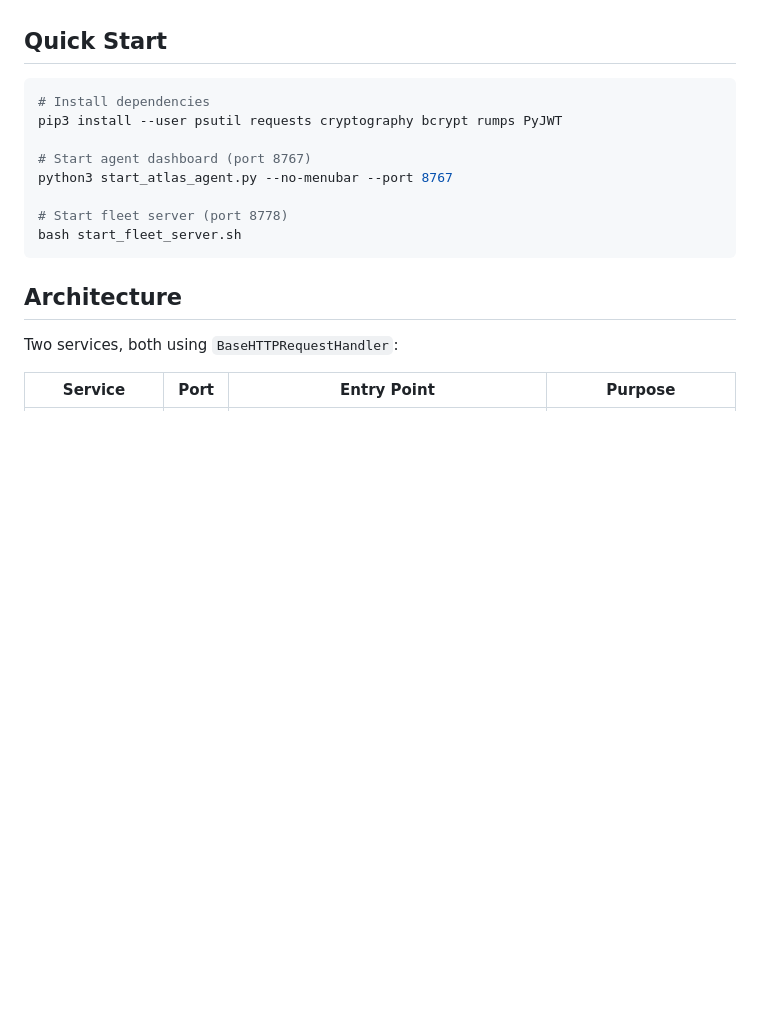
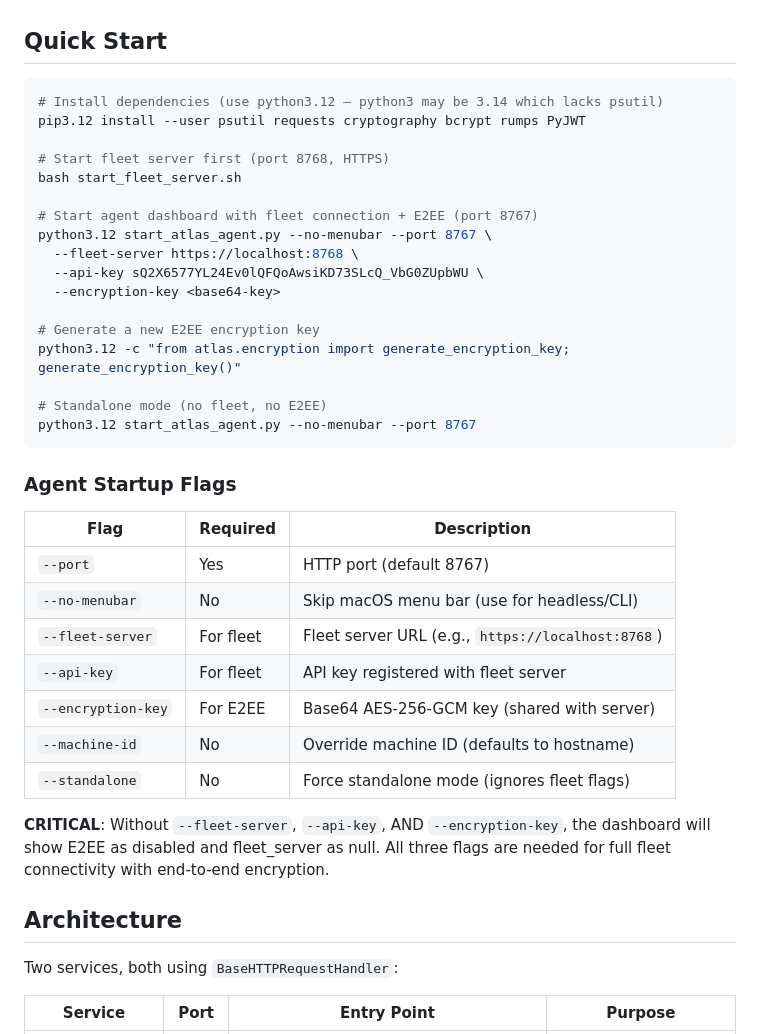
Before and after one commit to sraths91/atlas, a Markdown page: CLAUDE.md, the part around one of its changes. Drawn GitHub-style; blank space fills up the shorter version.

````diff
--- a/CLAUDE.md
+++ b/CLAUDE.md
@@ -5,15 +5,40 @@ Enterprise macOS fleet monitoring platform with real-time dashboards, network an
 ## Quick Start
 
 ```bash
-# Install dependencies
-pip3 install --user psutil requests cryptography bcrypt rumps PyJWT
+# Install dependencies (use python3.12 — python3 may be 3.14 which lacks psutil)
+pip3.12 install --user psutil requests cryptography bcrypt rumps PyJWT
 
-# Start agent dashboard (port 8767)
-python3 start_atlas_agent.py --no-menubar --port 8767
+# Start fleet server first (port 8768, HTTPS)
+bash start_fleet_server.sh
 
-# Start fleet server (port 8778)
-bash start_fleet_server.sh
+# Start agent dashboard with fleet connection + E2EE (port 8767)
+python3.12 start_atlas_agent.py --no-menubar --port 8767 \
+  --fleet-server https://localhost:8768 \
+  --api-key sQ2X6577YL24Ev0lQFQoAwsiKD73SLcQ_VbG0ZUpbWU \
+  --encryption-key <base64-key>
+
+# Generate a new E2EE encryption key
+python3.12 -c "from atlas.encryption import generate_encryption_key; generate_encryption_key()"
+
+# Standalone mode (no fleet, no E2EE)
+python3.12 start_atlas_agent.py --no-menubar --port 8767
 ```
+
+### Agent Startup Flags
+
+| Flag | Required | Description |
+|------|----------|-------------|
+| `--port` | Yes | HTTP port (default 8767) |
+| `--no-menubar` | No | Skip macOS menu bar (use for headless/CLI) |
+| `--fleet-server` | For fleet | Fleet server URL (e.g., `https://localhost:8768`) |
+| `--api-key` | For fleet | API key registered with fleet server |
+| `--encryption-key` | For E2EE | Base64 AES-256-GCM key (shared with server) |
+| `--machine-id` | No | Override machine ID (defaults to hostname) |
+| `--standalone` | No | Force standalone mode (ignores fleet flags) |
+
+**CRITICAL**: Without `--fleet-server`, `--api-key`, AND `--encryption-key`, the dashboard
+will show E2EE as disabled and fleet_server as null. All three flags are needed for full
+fleet connectivity with end-to-end encryption.
 
 ## Architecture
 
````
Also changed, not shown: other parts of CLAUDE.md (+29 -0 lines).
